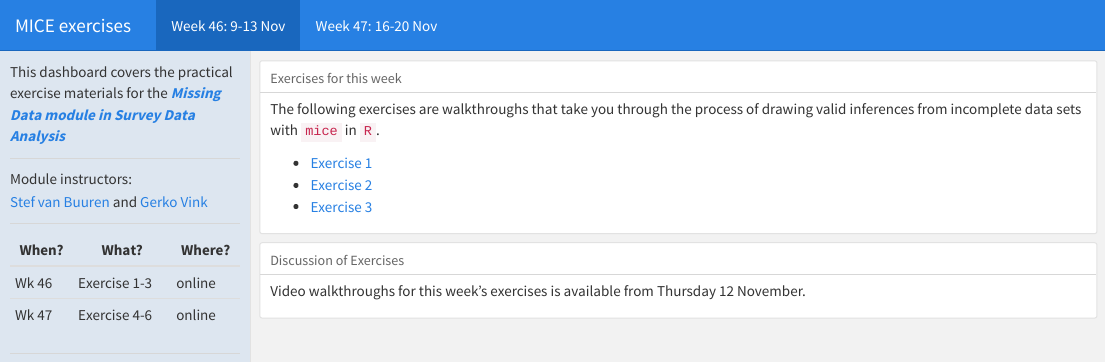
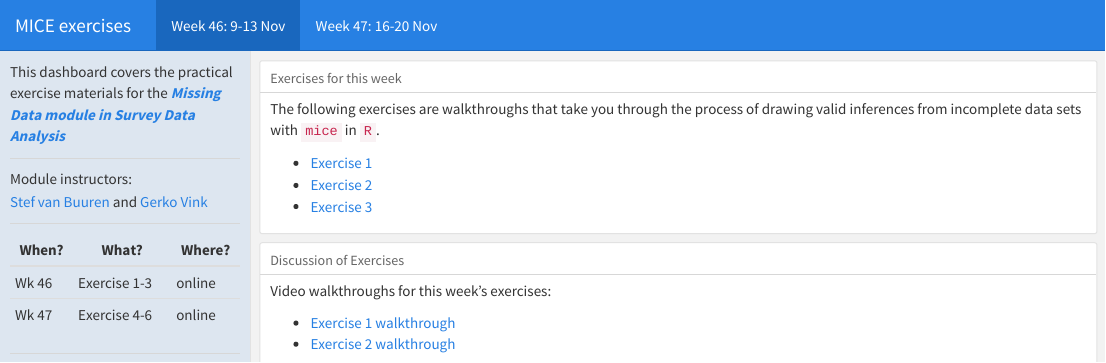
Before and after one commit to gerkovink/sda, an R Markdown document (index.Rmd): the page in a window 1100 px wide, from its top. The pictures show the output file index.html that the author committed with the source, opened offline.

Commit message:
add links

```diff
--- a/index.Rmd
+++ b/index.Rmd
@@ -38,7 +38,10 @@ The following exercises are walkthroughs that take you through the process of dr
 
 ### Discussion of Exercises
 
-Video walkthroughs for this week's exercises is available from Thursday 12 November.
+Video walkthroughs for this week's exercises:
+
+- [Exercise 1 walkthrough](https://www.dropbox.com/s/cb2yptcr6dfv0u8/Exercise%201.mp4?dl=0)
+- [Exercise 2 walkthrough](https://www.dropbox.com/s/2118fbiirf91mq0/Exercise%202.mp4?dl=0)
 
 # Week 47: 16-20 Nov
 
```
Also changed, not shown: index.html.
